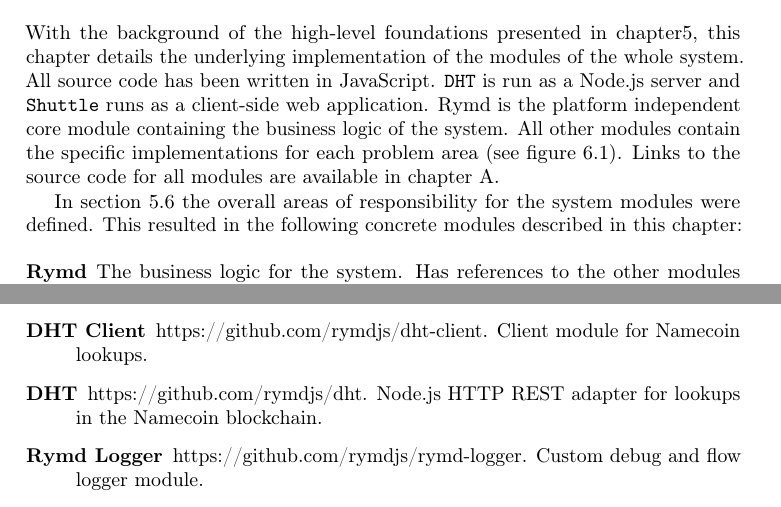
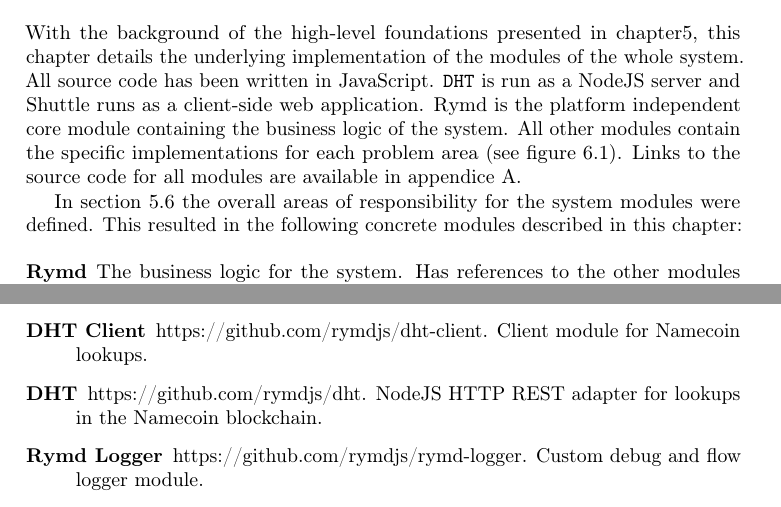
Before and after one commit to rymdjs/report, a LaTeX thesis (Layout.tex, which reads appendices/source.tex, sections/implementation.tex): two parts of pages 29 and 50 of 50, joined at a grey line, cut so that both start at the same text. Compiled offline with pdfLaTeX.

Commit message:
Node.js -> NodeJS

```diff
--- a/appendices/source.tex
+++ b/appendices/source.tex
@@ -7,7 +7,7 @@
   \item[IndexedDBStore] https://github.com/rymdjs/data-storage. IndexedDB adapter.
   \item[PeerJS Connection] https://github.com/rymdjs/peerjs-connection. P2P connection adapter for PeerJS.
   \item[DHT Client] https://github.com/rymdjs/dht-client. Client module for Namecoin lookups.
-  \item[DHT] https://github.com/rymdjs/dht. Node.js HTTP REST adapter for lookups in the Namecoin blockchain.
+  \item[DHT] https://github.com/rymdjs/dht. NodeJS HTTP REST adapter for lookups in the Namecoin blockchain.
   \item[Rymd Logger] https://github.com/rymdjs/rymd-logger. Custom debug and flow logger module.
   \item[Rymd Utils] https://github.com/rymdjs/rymd-utils. Globally used utility functions.
 \end{description}
--- a/sections/implementation.tex
+++ b/sections/implementation.tex
@@ -1,4 +1,4 @@
-With the background of the high-level foundations presented in chapter\ref{chap:design}, this chapter details the underlying implementation of the modules of the whole system. All source code has been written in JavaScript. \texttt{DHT} is run as a Node.js server and \texttt{Shuttle} runs as a client-side web application. Rymd is the platform independent core module containing the business logic of the system. All other modules contain the specific implementations for each problem area (see figure~\ref{fig:architecture}). Links to the source code for all modules are available in chapter~\ref{chap:source}.
+With the background of the high-level foundations presented in chapter\ref{chap:design}, this chapter details the underlying implementation of the modules of the whole system. All source code has been written in JavaScript. \texttt{DHT} is run as a NodeJS server and Shuttle runs as a client-side web application. Rymd is the platform independent core module containing the business logic of the system. All other modules contain the specific implementations for each problem area (see figure~\ref{fig:architecture}). Links to the source code for all modules are available in appendice~\ref{chap:source}.
 
 In section~\ref{sec:modules} the overall areas of responsibility for the system modules were defined. This resulted in the following concrete modules described in this chapter:
 
```
